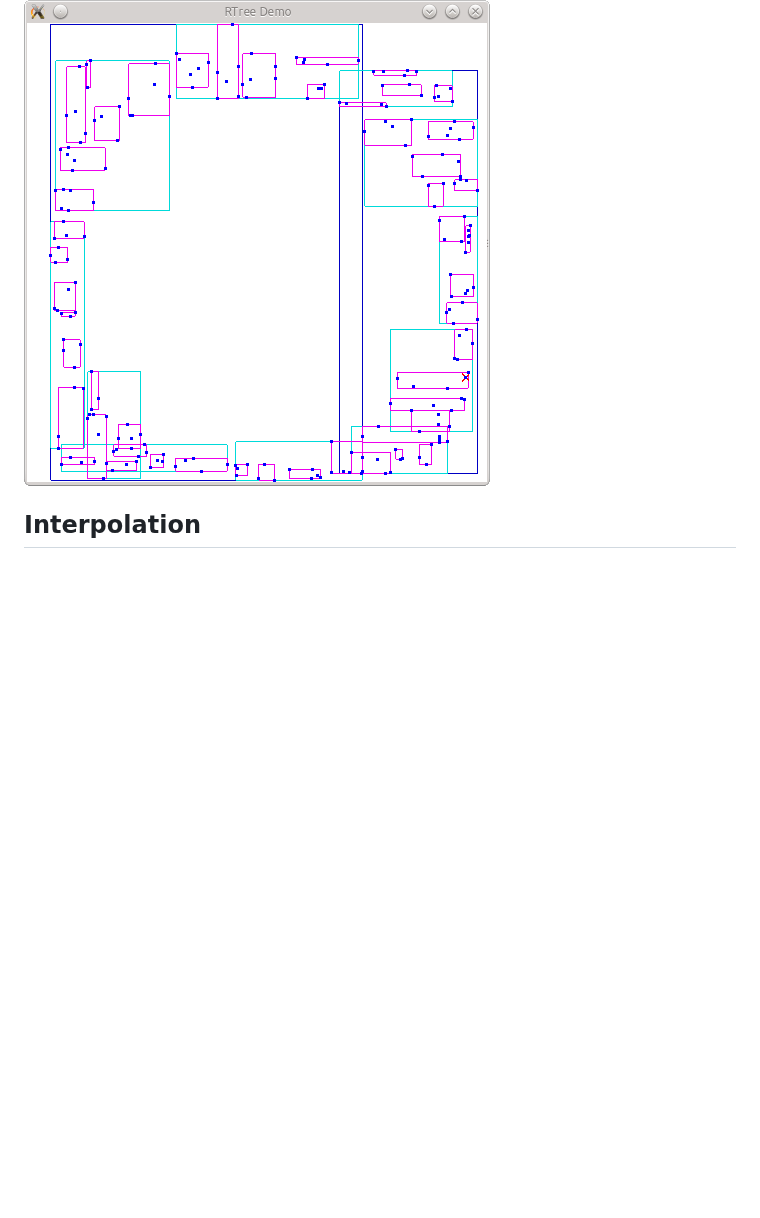
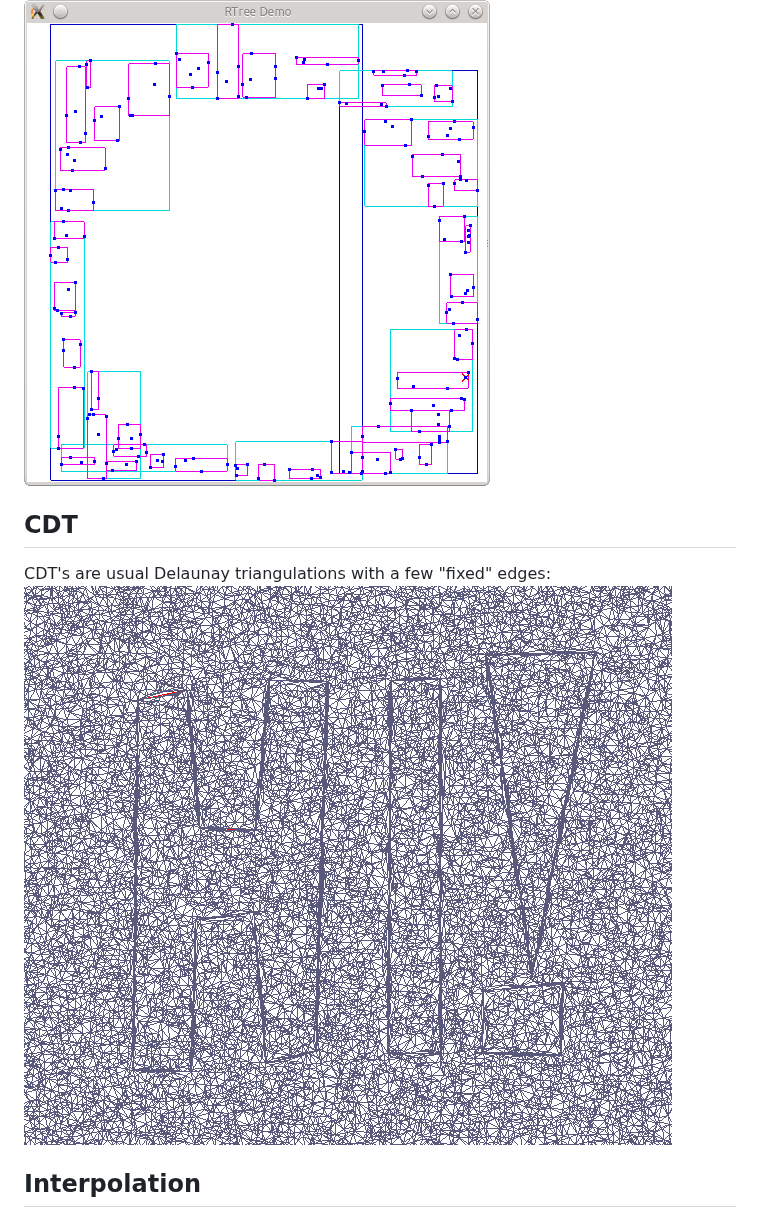
Before and after one commit to Stoeoef/spade, a Markdown page: README.md, the part around one of its changes. Rendered like a GitHub page; pictures changed too: images/cdt_demo.png (added); blank space fills up the shorter version.

Commit message:
Updated documentation and examples

```diff
--- a/README.md
+++ b/README.md
@@ -37,6 +42,10 @@ Points are shown as blue dots, the tree's directory nodes are displayed as boxes
 Note that the implementation tries prevent any boxes from overlapping, resulting in faster query performance. You can find this example in `/examples/interactivedemo`, run it with `cargo run rtree`.
 
 ![An example R-Tree with a few inserted points](/images/rtree_demo.png?raw=true)
+
+## CDT
+CDT's are usual Delaunay triangulations with a few "fixed" edges:
+![An example of a CDT](/images/cdt_demo.png?raw=true)
 
 ## Interpolation
 The [user guide](https://stoeoef.gitbooks.io/spade-user-manual/) has a an [own chapter](https://stoeoef.gitbooks.io/spade-user-manual/content/interpolation.html) about interpolation, along with some nice images.
```
Also changed, not shown: other parts of README.md (+11 -6 lines), 8 other files.
